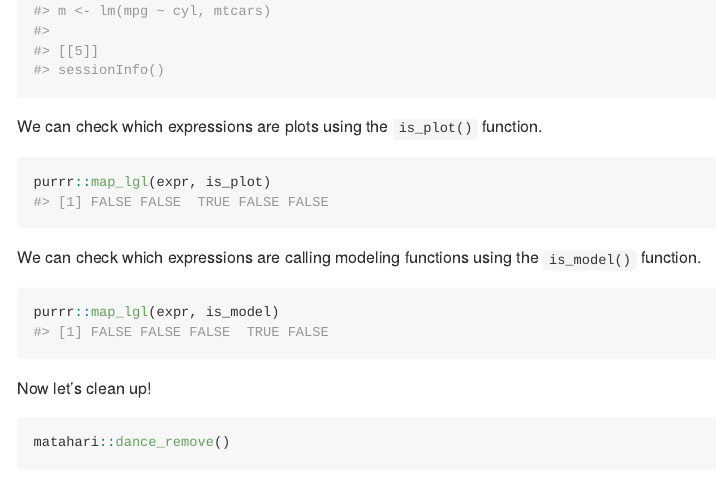
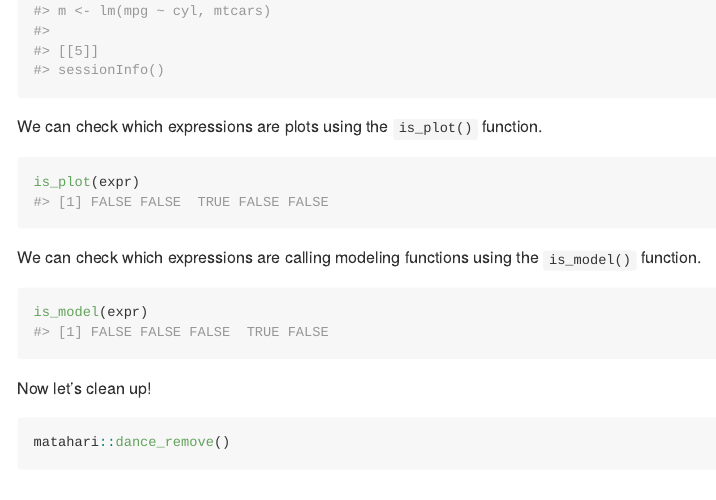
Before and after one commit to LucyMcGowan/tidycode, an R Markdown document (README.Rmd): the page in a window 1100 px wide, from 1060 px down. The pictures show the output file README.md that the author committed with the source, drawn offline in the style of GitHub.

Commit message:
:nail_care: Update readme

````diff
--- a/README.Rmd
+++ b/README.Rmd
@@ -64,7 +64,7 @@ expr
 We can check which expressions are plots using the `is_plot()` function.
 
 ``` r
-purrr::map_lgl(expr, is_plot)
+is_plot(expr)
 #> [1] FALSE FALSE  TRUE FALSE FALSE
 ```
 
@@ -72,7 +72,7 @@ We can check which expressions are calling modeling functions using the
 `is_model()` function.
 
 ``` r
-purrr::map_lgl(expr, is_model)
+is_model(expr)
 #> [1] FALSE FALSE FALSE  TRUE FALSE
 ```
 
````
Also changed, not shown: README.md.
